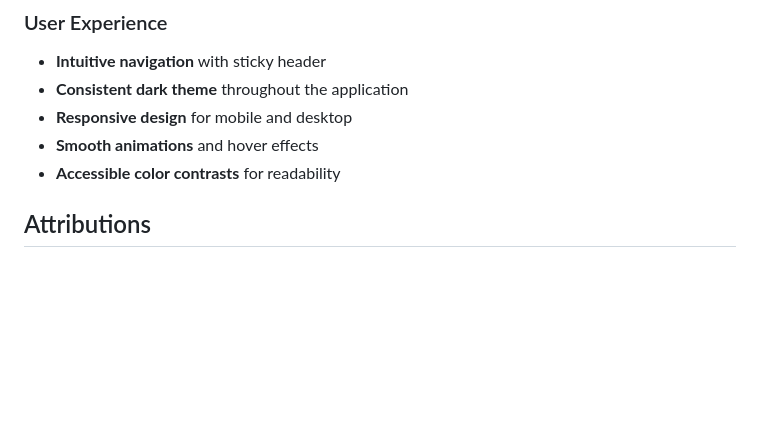
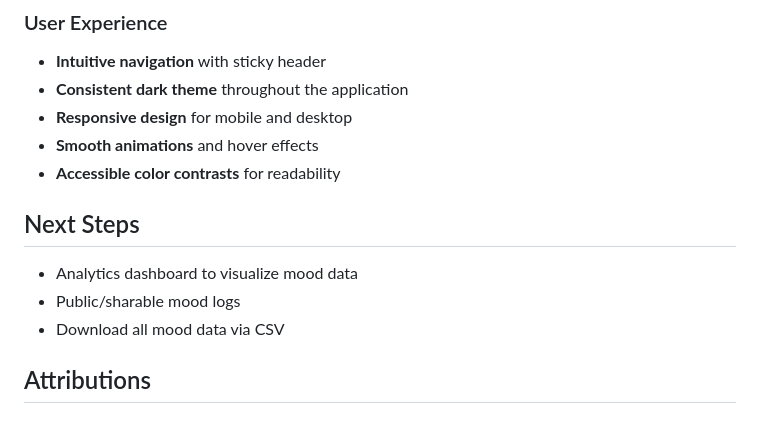
Before and after one commit to morgantstewart/sanguine-mood-tracker, a Markdown page: README.md, the part around one of its changes. Drawn GitHub-style; blank space fills up the shorter version.

```diff
--- a/README.md
+++ b/README.md
@@ -103,6 +103,12 @@ Sanguine tracks a comprehensive range of emotions including:
 - **Smooth animations** and hover effects
 - **Accessible color contrasts** for readability
 
+## Next Steps
+- Analytics dashboard to visualize mood data
+- Public/sharable mood logs
+- Download all mood data via CSV
+
+
 
 ## Attributions
 
```
Also changed, not shown: other parts of README.md (+0 -2 lines).
